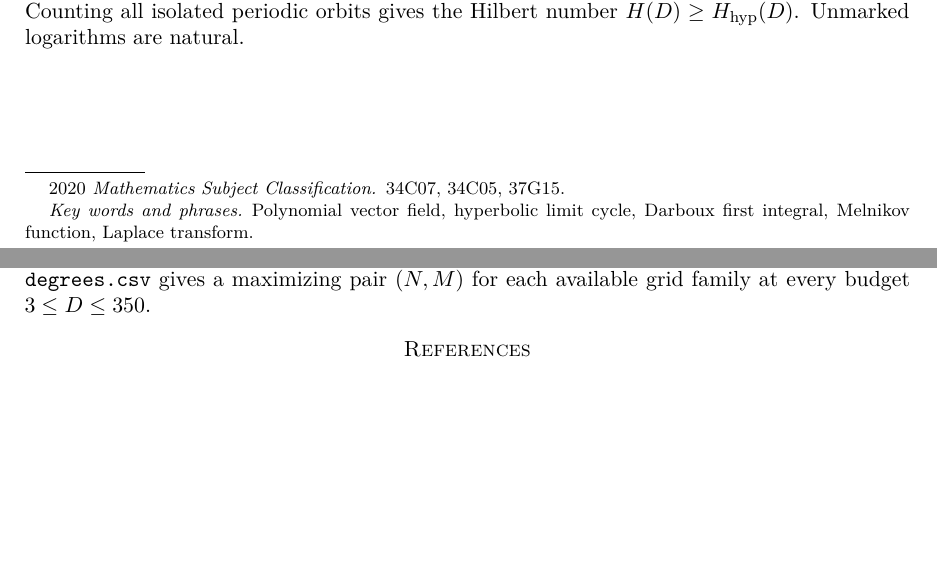
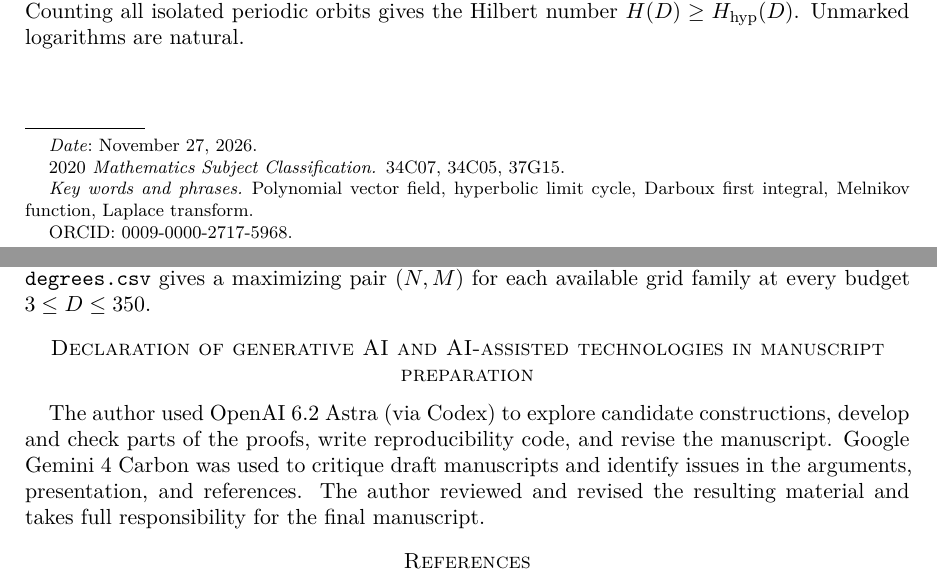
Before and after one commit to h-lu/darboux-carrier-limit-cycles, a LaTeX paper (manuscript/main.tex): two parts of pages 1 and 15 of 15, joined at a grey line, cut so that both start at the same text, the shorter picture padded with empty space. Compiled offline with pdfLaTeX.

Commit message:
Add author ORCID, manuscript date, and AI disclosure

```diff
--- a/manuscript/main.tex
+++ b/manuscript/main.tex
@@ -26,7 +26,8 @@
 \title[Hyperbolic Limit Cycles via Darboux Grids]{An Improved Asymptotic Lower Bound for Hyperbolic Limit Cycles of Planar Polynomial Vector Fields via Darboux Grids}
 \author{Haibo Lu}
 \address{Shanghai Institute of Technology}
-\date{}
+\date{November 27, 2026}
+\thanks{ORCID: \href{https://orcid.org/0009-0000-2717-5968}{0009-0000-2717-5968}.}
 \subjclass[2020]{34C07, 34C05, 37G15}
 \keywords{Polynomial vector field, hyperbolic limit cycle, Darboux first integral, Melnikov function, Laplace transform}
 \setlength{\emergencystretch}{1em}
@@ -162,6 +163,8 @@ The ranks are dimensions of spaces of functions of \(h\). For instance, at \(N=M
 \input{weighted}
 \input{counts}
 \input{comparison}
+\section*{Declaration of generative AI and AI-assisted technologies in manuscript preparation}
+The author used OpenAI 6.2 Astra (via Codex) to explore candidate constructions, develop and check parts of the proofs, write reproducibility code, and revise the manuscript. Google Gemini 4 Carbon was used to critique draft manuscripts and identify issues in the arguments, presentation, and references. The author reviewed and revised the resulting material and takes full responsibility for the final manuscript.
 \bibliographystyle{amsplain}
 \bibliography{references}
 \end{document}
```
Also changed, not shown: README.md, manuscript/main.pdf, 1 other file.
